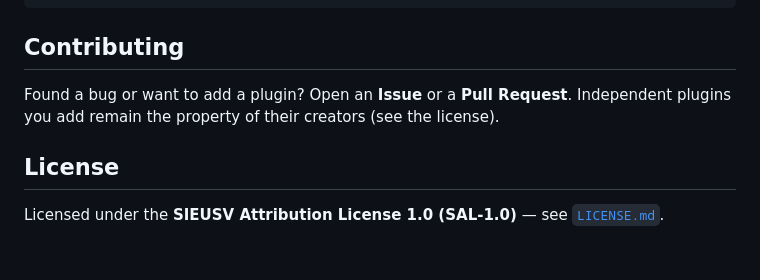
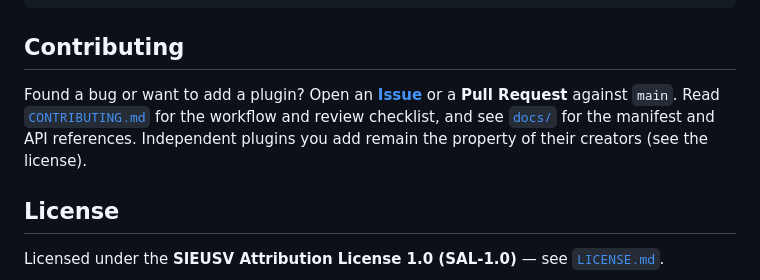
Before and after one commit to minhReal/SieuSV-Storage, a Markdown page: README.md, the part around the change. Rendered like a GitHub page; blank space fills up the shorter version.

Commit message:
Link contribution guide and documentation from README

```diff
--- a/README.md
+++ b/README.md
@@ -142,7 +142,7 @@ SieuSV-Storage/
 
 ## Contributing
 
-Found a bug or want to add a plugin? Open an **Issue** or a **Pull Request**. Independent plugins you add remain the property of their creators (see the license).
+Found a bug or want to add a plugin? Open an [**Issue**](https://github.com/minhReal/SieuSV-Storage/issues) or a **Pull Request** against `main`. Read [`CONTRIBUTING.md`](CONTRIBUTING.md) for the workflow and review checklist, and see [`docs/`](docs/) for the manifest and API references. Independent plugins you add remain the property of their creators (see the license).
 
 ## License
 
```
